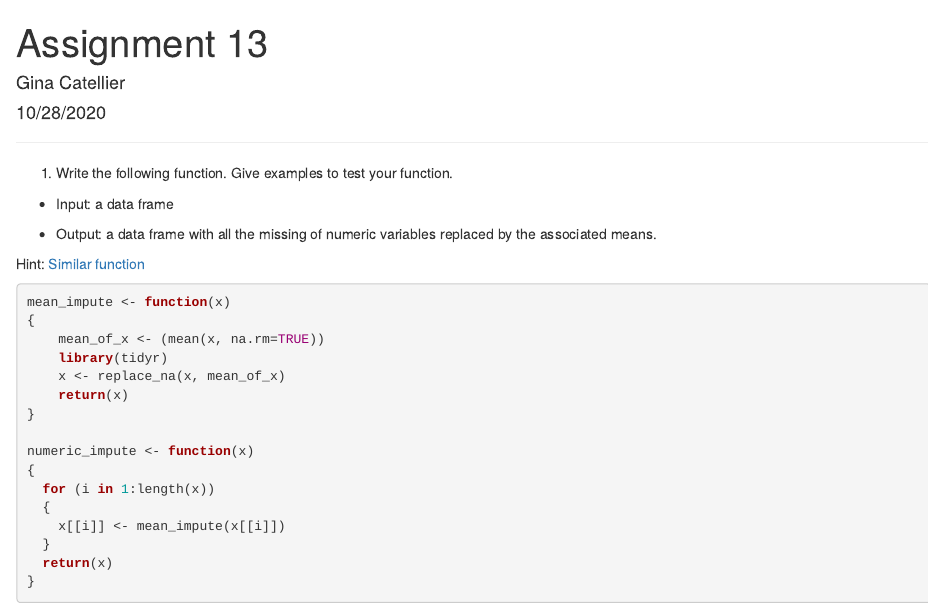
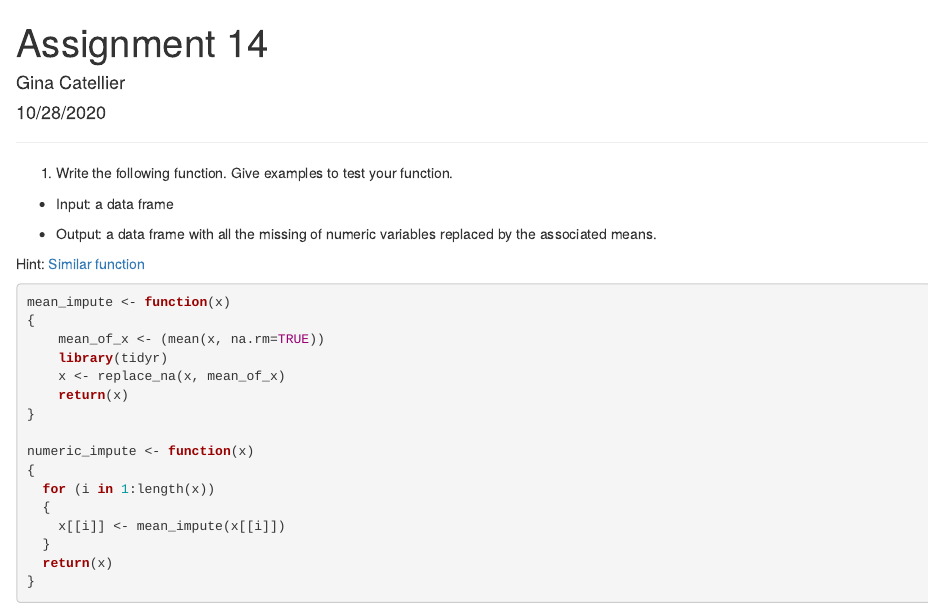
Before and after one commit to gcatellier1/gcatellier, an R Markdown document (Assignment14.Rmd): the page in a window 1100 px wide, from its top. Rendered offline with R 4.5, knitr and Pandoc, with nearby package versions; the code chunks are not run, so their results and figures are left out.

Commit message:
Update Assignment14.Rmd

```diff
--- a/Assignment14.Rmd
+++ b/Assignment14.Rmd
@@ -1,5 +1,5 @@
 ---
-title: "Assignment 13"
+title: "Assignment 14"
 author: "Gina Catellier"
 date: "10/28/2020"
 output: html_document
```
